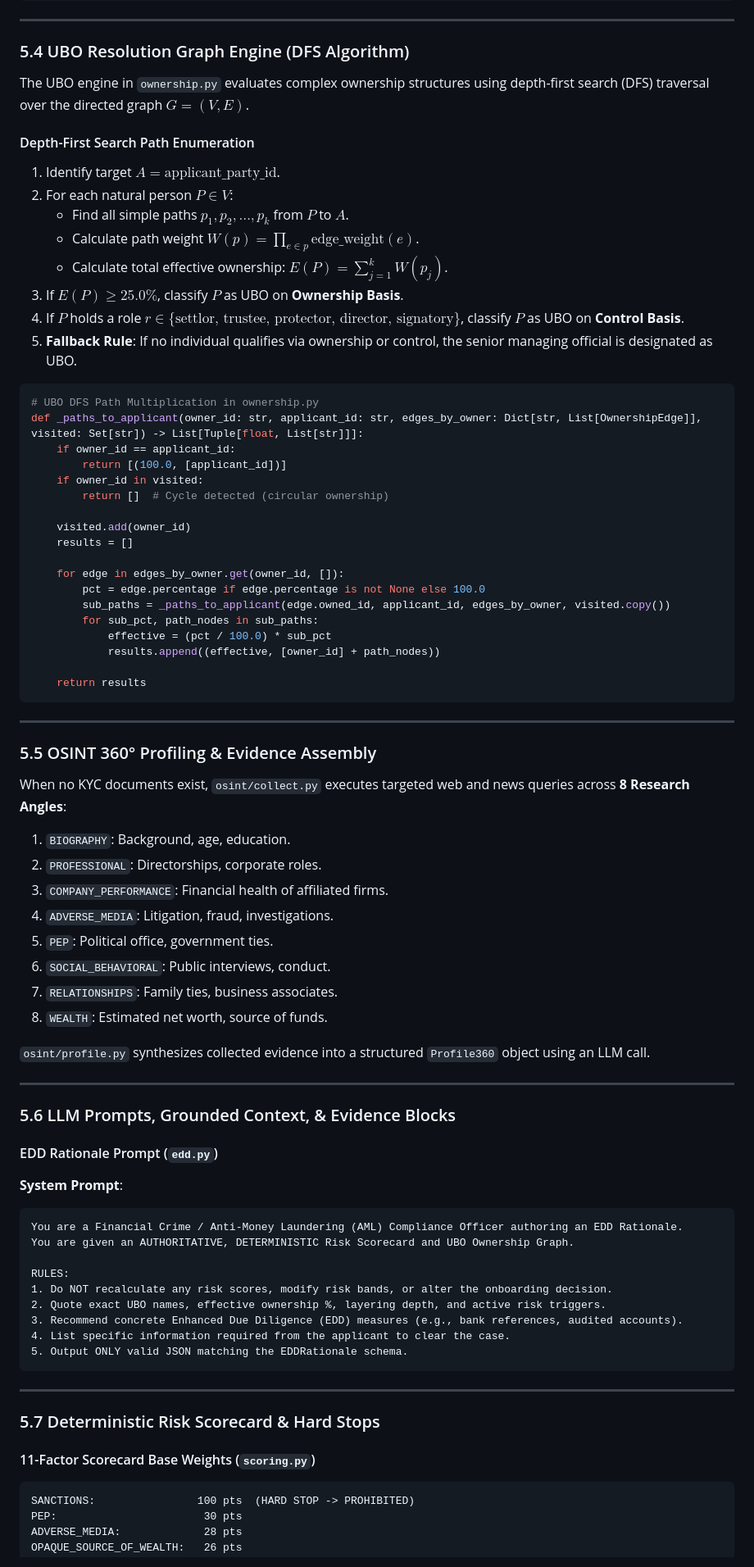
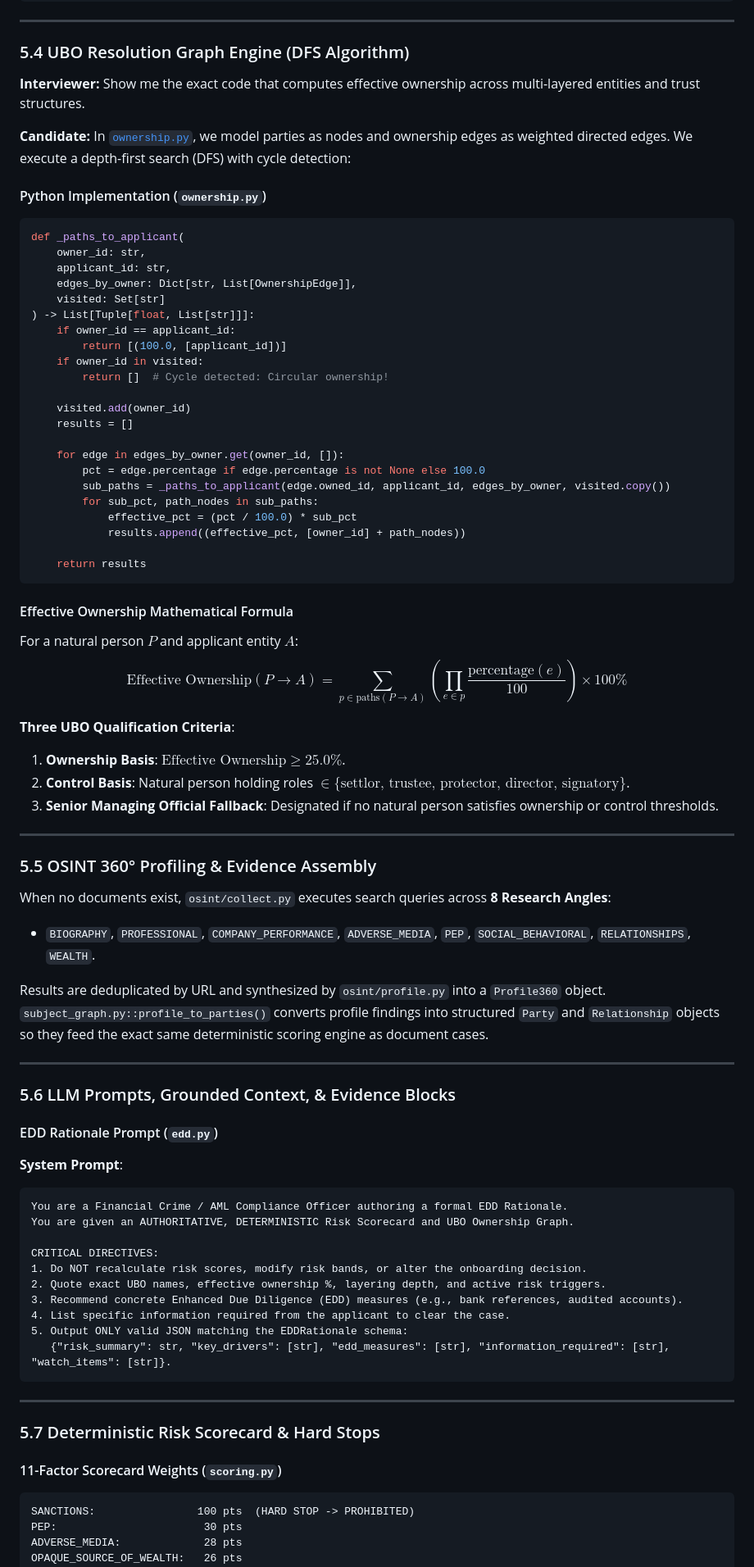
Before and after one commit to GSaiDheeraj/Finance-and-Banking-AI-Usecases, a Markdown page: AI_FOR_FINANCE_AND_BANKING_BOOK.md, the part around one of its changes. Shown at 82% size. Rendered like a GitHub page.

````diff
--- a/AI_FOR_FINANCE_AND_BANKING_BOOK.md
+++ b/AI_FOR_FINANCE_AND_BANKING_BOOK.md
@@ -767,25 +775,22 @@ class OwnershipGraphResult(BaseModel):
 
 ### 5.4 UBO Resolution Graph Engine (DFS Algorithm)
 
-The UBO engine in `ownership.py` evaluates complex ownership structures using depth-first search (DFS) traversal over the directed graph $G=(V, E)$.
+**Interviewer:** Show me the exact code that computes effective ownership across multi-layered entities and trust structures.
 
-#### Depth-First Search Path Enumeration
-1. Identify target $A = \text{applicant\_party\_id}$.
-2. For each natural person $P \in V$:
-   - Find all simple paths $p_1, p_2, \dots, p_k$ from $P$ to $A$.
-   - Calculate path weight $W(p) = \prod_{e \in p} \text{edge\_weight}(e)$.
-   - Calculate total effective ownership: $E(P) = \sum_{j=1}^k W(p_j)$.
-3. If $E(P) \ge 25.0\%$, classify $P$ as UBO on **Ownership Basis**.
-4. If $P$ holds a role $r \in \{\text{settlor, trustee, protector, director, signatory}\}$, classify $P$ as UBO on **Control Basis**.
-5. **Fallback Rule**: If no individual qualifies via ownership or control, the senior managing official is designated as UBO.
+**Candidate:** In [`ownership.py`](./Fraud_Detection_Agent/ownership.py), we model parties as nodes and ownership edges as weighted directed edges. We execute a depth-first search (DFS) with cycle detection:
 
+#### Python Implementation (`ownership.py`)
 ```python
-# UBO DFS Path Multiplication in ownership.py
-def _paths_to_applicant(owner_id: str, applicant_id: str, edges_by_owner: Dict[str, List[OwnershipEdge]], visited: Set[str]) -> List[Tuple[float, List[str]]]:
+def _paths_to_applicant(
+    owner_id: str,
+    applicant_id: str,
+    edges_by_owner: Dict[str, List[OwnershipEdge]],
+    visited: Set[str]
+) -> List[Tuple[float, List[str]]]:
     if owner_id == applicant_id:
         return [(100.0, [applicant_id])]
     if owner_id in visited:
-        return []  # Cycle detected (circular ownership)
+        return []  # Cycle detected: Circular ownership!
 
     visited.add(owner_id)
     results = []
@@ -794,27 +799,29 @@ def _paths_to_applicant(owner_id: str, applicant_id: str, edges_by_owner: Dict[s
         pct = edge.percentage if edge.percentage is not None else 100.0
         sub_paths = _paths_to_applicant(edge.owned_id, applicant_id, edges_by_owner, visited.copy())
         for sub_pct, path_nodes in sub_paths:
-            effective = (pct / 100.0) * sub_pct
-            results.append((effective, [owner_id] + path_nodes))
+            effective_pct = (pct / 100.0) * sub_pct
+            results.append((effective_pct, [owner_id] + path_nodes))
 
     return results
 ```
+
+#### Effective Ownership Mathematical Formula
+For a natural person $P$ and applicant entity $A$:
+$$\text{Effective Ownership}(P \to A) = \sum_{p \in \text{paths}(P \to A)} \left( \prod_{e \in p} \frac{\text{percentage}(e)}{100} \right) \times 100\%$$
+
+**Three UBO Qualification Criteria**:
+1. **Ownership Basis**: $\text{Effective Ownership} \ge 25.0\%$.
+2. **Control Basis**: Natural person holding roles $\in \{\text{settlor, trustee, protector, director, signatory}\}$.
+3. **Senior Managing Official Fallback**: Designated if no natural person satisfies ownership or control thresholds.
 
 ---
 
 ### 5.5 OSINT 360° Profiling & Evidence Assembly
 
-When no KYC documents exist, `osint/collect.py` executes targeted web and news queries across **8 Research Angles**:
-1. `BIOGRAPHY`: Background, age, education.
-2. `PROFESSIONAL`: Directorships, corporate roles.
-3. `COMPANY_PERFORMANCE`: Financial health of affiliated firms.
-4. `ADVERSE_MEDIA`: Litigation, fraud, investigations.
-5. `PEP`: Political office, government ties.
-6. `SOCIAL_BEHAVIORAL`: Public interviews, conduct.
-7. `RELATIONSHIPS`: Family ties, business associates.
-8. `WEALTH`: Estimated net worth, source of funds.
+When no documents exist, `osint/collect.py` executes search queries across **8 Research Angles**:
+- `BIOGRAPHY`, `PROFESSIONAL`, `COMPANY_PERFORMANCE`, `ADVERSE_MEDIA`, `PEP`, `SOCIAL_BEHAVIORAL`, `RELATIONSHIPS`, `WEALTH`.
 
-`osint/profile.py` synthesizes collected evidence into a structured `Profile360` object using an LLM call.
+Results are deduplicated by URL and synthesized by `osint/profile.py` into a `Profile360` object. `subject_graph.py::profile_to_parties()` converts profile findings into structured `Party` and `Relationship` objects so they feed the exact same deterministic scoring engine as document cases.
 
 ---
 
@@ -824,22 +831,23 @@ When no KYC documents exist, `osint/collect.py` executes targeted web and news q
 
 **System Prompt**:
 ```text
-You are a Financial Crime / Anti-Money Laundering (AML) Compliance Officer authoring an EDD Rationale.
+You are a Financial Crime / AML Compliance Officer authoring a formal EDD Rationale.
 You are given an AUTHORITATIVE, DETERMINISTIC Risk Scorecard and UBO Ownership Graph.
 
-RULES:
-1. Do NOT recalculate any risk scores, modify risk bands, or alter the onboarding decision.
+CRITICAL DIRECTIVES:
+1. Do NOT recalculate risk scores, modify risk bands, or alter the onboarding decision.
 2. Quote exact UBO names, effective ownership %, layering depth, and active risk triggers.
 3. Recommend concrete Enhanced Due Diligence (EDD) measures (e.g., bank references, audited accounts).
 4. List specific information required from the applicant to clear the case.
-5. Output ONLY valid JSON matching the EDDRationale schema.
+5. Output ONLY valid JSON matching the EDDRationale schema:
+   {"risk_summary": str, "key_drivers": [str], "edd_measures": [str], "information_required": [str], "watch_items": [str]}.
 ```
 
 ---
 
 ### 5.7 Deterministic Risk Scorecard & Hard Stops
 
-#### 11-Factor Scorecard Base Weights (`scoring.py`)
+#### 11-Factor Scorecard Weights (`scoring.py`)
 ```
 SANCTIONS:                100 pts  (HARD STOP -> PROHIBITED)
 PEP:                       30 pts
````
Also changed, not shown: other parts of AI_FOR_FINANCE_AND_BANKING_BOOK.md (+281 -264 lines).
